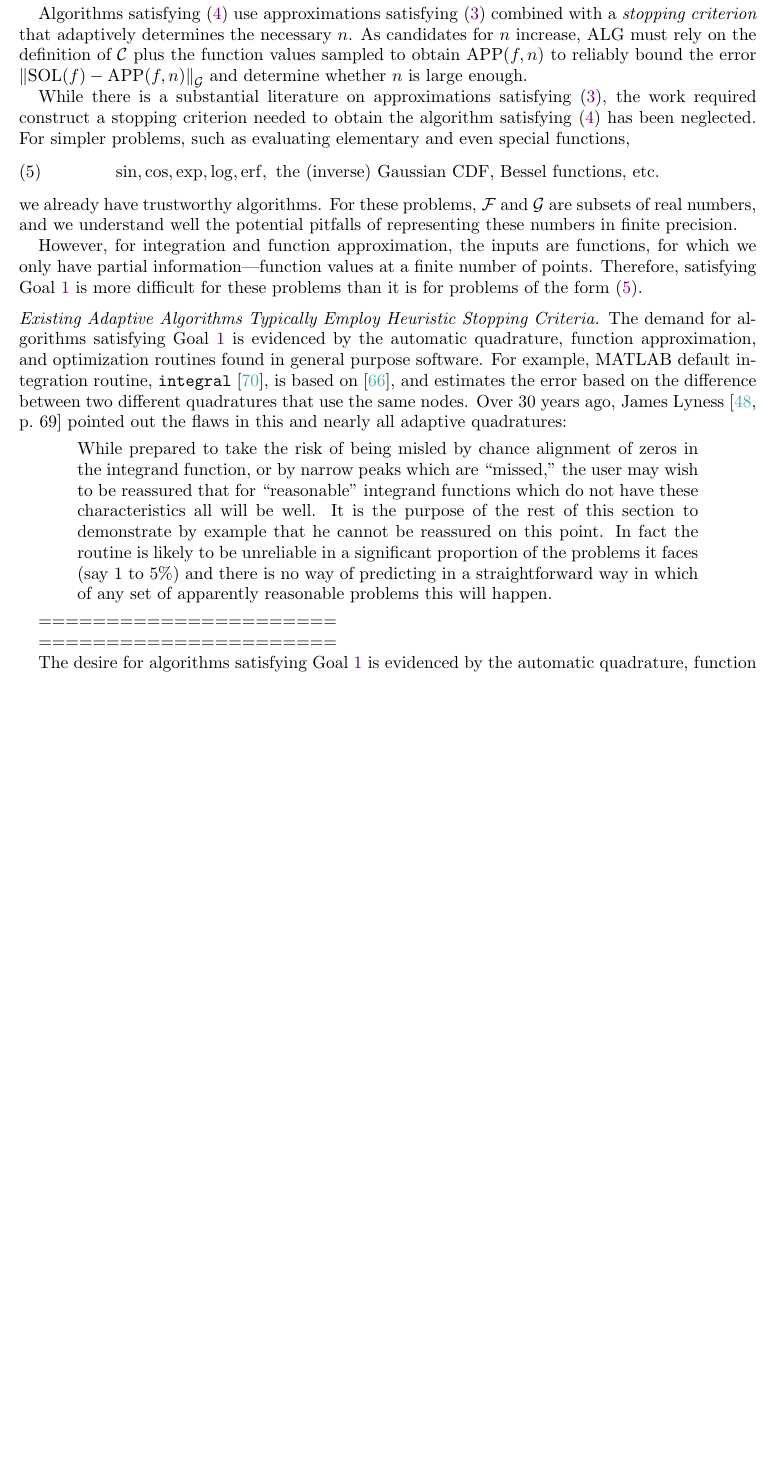
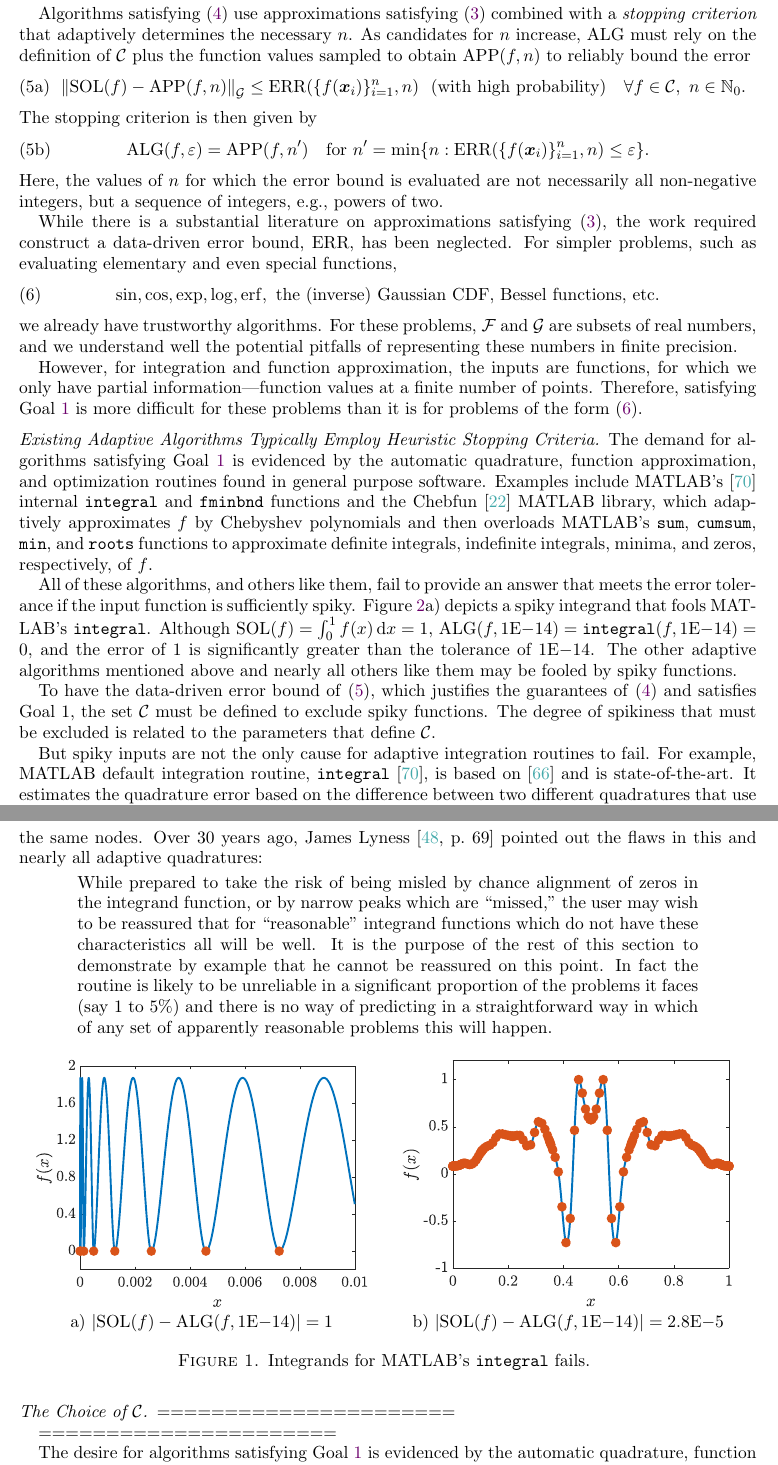
Before and after one commit to fjhickernell/NSF_CompMath2018Nov, a LaTeX paper (NSFCompMath2018Nov.tex): part of page 2 of 22 before the commit and two parts of pages 2 and 3 of 23 after it, the two joined at a grey line, cut so that both start at the same text, the shorter picture padded with empty space. Compiled offline with pdfLaTeX.

Commit message:
Writing more

```diff
--- a/NSFCompMath2018Nov.tex
+++ b/NSFCompMath2018Nov.tex
@@ -121,6 +121,7 @@
 \DeclareMathOperator{\SOL}{SOL}
 \DeclareMathOperator{\APP}{APP}
 \DeclareMathOperator{\ALG}{ALG}
+\DeclareMathOperator{\ERR}{ERR}
 \DeclareMathOperator{\OPER}{OPER}
 
 
@@ -310,9 +311,19 @@ Here, $\norm[\calf]{\cdot}$ is a (semi-)norm.  E.g., for the composite trapezoid
 \end{subequations}
 where $\calc$ is a well-chosen subset of $\calf$ for which $\ALG$ can be proven to succeed.  This means that the user need only specify the error tolerance, $\varepsilon$, and is freed from having to choose the appropriate $n$.  The computational cost is determined by the accuracy requirement.  If the algorithm is random, we are willing to accept that it satisfies the error tolerance with high probability rather than all the time.
 
-Algorithms satisfying \eqref{AlgErr} use approximations satisfying \eqref{errorBd} combined with a \emph{stopping criterion} that adaptively determines the necessary $n$.  As candidates for $n$ increase, $\ALG$ must rely on the definition of $\calc$ plus the function values sampled to obtain $\APP(f,n)$ to reliably bound the error $\norm[\calg]{\SOL(f) - \APP(f,n)}$ and determine whether $n$ is large enough.
-
-While there is a substantial literature on approximations satisfying \eqref{errorBd}, the work required construct a stopping criterion needed to obtain the algorithm satisfying \eqref{AlgErr} has been neglected.  For simpler problems, such as evaluating elementary and even special functions,
+Algorithms satisfying \eqref{AlgErr} use approximations satisfying \eqref{errorBd} combined with a \emph{stopping criterion} that adaptively determines the necessary $n$.  As candidates for $n$ increase, $\ALG$ must rely on the definition of $\calc$ plus the function values sampled to obtain $\APP(f,n)$ to reliably bound the error
+\begin{subequations} \label{dataErrBdStop}
+\begin{equation} \label{dataErrBd}
+\norm[\calg]{\SOL(f) - \APP(f,n)} \le \ERR(\{f(\bx_i)\}_{i=1}^n,n) \ \ \text{(with high probability)} \quad \forall f \in \cc, \ n \in \natzero.
+\end{equation}
+The stopping criterion is then given by
+\begin{equation} \label{stopCrit}
+\ALG(f,\varepsilon) = \APP(f,n') \quad \text{for } n' = \min \{ n : \ERR(\{f(\bx_i)\}_{i=1}^n,n) \le \varepsilon\}.
+\end{equation}
+\end{subequations}
+Here, the values of $n$ for which the error bound is evaluated are not necessarily all non-negative integers, but a sequence of integers, e.g., powers of two.
+
+While there is a substantial literature on approximations satisfying \eqref{errorBd}, the work required construct a data-driven error bound, $\ERR$, has been neglected.  For simpler problems, such as evaluating elementary and even special functions,
 \begin{equation} \label{functionValues}
     \sin, \cos, \exp, \log, \erf, \text{ the (inverse) Gaussian CDF, Bessel functions, etc.}
 \end{equation}
@@ -322,8 +333,15 @@ For these problems, $\calf$ and $\calg$ are subsets of real numbers, and we unde
 However, for integration and function approximation, the inputs are functions, for which we only have partial information---function values at a finite number of points.  Therefore, satisfying Goal \ref{GoalOne} is more difficult for these problems than it is for problems of the form \eqref{functionValues}.
 
 \subsubsection*{Existing Adaptive Algorithms Typically Employ Heuristic Stopping Criteria}
-The demand for algorithms satisfying Goal \ref{GoalOne} is evidenced by the automatic quadrature, function approximation, and optimization routines found in general purpose software.  For example, MATLAB default integration routine,
-\texttt{integral} \cite{MAT9.3}, is based on \cite{Sha08a}, and estimates the error based on the difference between two different quadratures that use the same nodes. Over 30 years ago, James
+The demand for algorithms satisfying Goal \ref{GoalOne} is evidenced by the automatic quadrature, function approximation, and optimization routines found in general purpose software.  Examples include MATLAB's \cite{MAT9.3} internal \texttt{integral} and \texttt{fminbnd} functions and the Chebfun \cite{TrefEtal17a} MATLAB library, which adaptively approximates $f$ by Chebyshev polynomials and then overloads MATLAB's \texttt{sum}, \texttt{cumsum}, \texttt{min}, and \texttt{roots} functions to approximate definite integrals, indefinite integrals, minima, and zeros, respectively, of $f$.
+
+All of these algorithms, and others like them, fail to provide an answer that meets the error tolerance if the input function is sufficiently spiky.  Figure \ref{quadfailfig}a) depicts a spiky integrand that fools MATLAB's \texttt{integral}.  Although $\SOL(f) = \int_0^1 f(x) \, \dif x = 1$, $\ALG(f,1\text{E}{-14}) = \texttt{integral}(f,1\text{E}{-14}) = 0$, and the error of $1$ is significantly greater than the tolerance of $1\text{E}{-14}$.  The other adaptive algorithms mentioned above and nearly all others like them may be fooled by spiky functions.
+
+To have the data-driven error bound of \eqref{dataErrBdStop}, which justifies the guarantees of  \eqref{AlgErr} and satisfies Goal 1, the set $\calc$ must be defined to exclude spiky functions.  The degree of spikiness that must be excluded is related to the parameters that define $\calc$.
+
+But spiky inputs are not the only cause for adaptive integration routines to fail.
+For example, MATLAB default integration routine,
+\texttt{integral} \cite{MAT9.3}, is based on \cite{Sha08a} and is state-of-the-art.  It estimates the quadrature error based on the difference between two different quadratures that use the same nodes. Over 30 years ago, James
 Lyness \cite[p.\ 69]{Lyn83} pointed out the flaws in this and nearly all adaptive quadratures:
 \begin{quote}
 	While prepared to take the risk of being misled by chance alignment of zeros in the integrand
@@ -335,4 +353,9 @@ Lyness \cite[p.\ 69]{Lyn83} pointed out the flaws in this and nearly all adaptiv
 	of apparently reasonable problems this will happen.
 \end{quote}
 
+\newlength{\figwidthA}
+\setlength{\figwidthA}{0.45\textwidth}
 \begin{figure}[h]
+	\begin{tabular}{>{\centering}m{\figwidthA}@{\qquad}>{\centering}m{\figwidthA}}
+		\includegraphics[width=\figwidthA]{ProgramsImages/SpikyFoolIntegralcolor.eps} &
+		\includegraphics[width=\figwidthA]{ProgramsImages/FlukyFoolIntegralcolor.eps}
@@ -342 +362,3 @@ Lyness \cite[p.\ 69]{Lyn83} pointed out the flaws in this and nearly all adaptiv
 		\tabularnewline
+		a) $\abs{\SOL(f) - \ALG(f,1\text{E}{-14})} = 1 $ &
+		b) $\abs{\SOL(f) - \ALG(f,1\text{E}{-14})} =  2.8\text{E}{-5}$
@@ -346,14 +365,14 @@ Lyness \cite[p.\ 69]{Lyn83} pointed out the flaws in this and nearly all adaptiv
 		\end{tabular}
-	\caption{Integrands for which $\herr_n(f) = 0$ but
-	$\err_n(f) \ne 0$. \label{quadfailfig}}
+	\caption{Integrands for MATLAB's \texttt{integral} fails. \label{quadfailfig}}
 \end{figure}
 
 
-
+\subsubsection*{The Choice of $\calc$}
 
 ======================
 
 ======================
+
 
 
 
```
Also changed, not shown: NSFCompMath2018Nov.tex (6 more changed lines).
